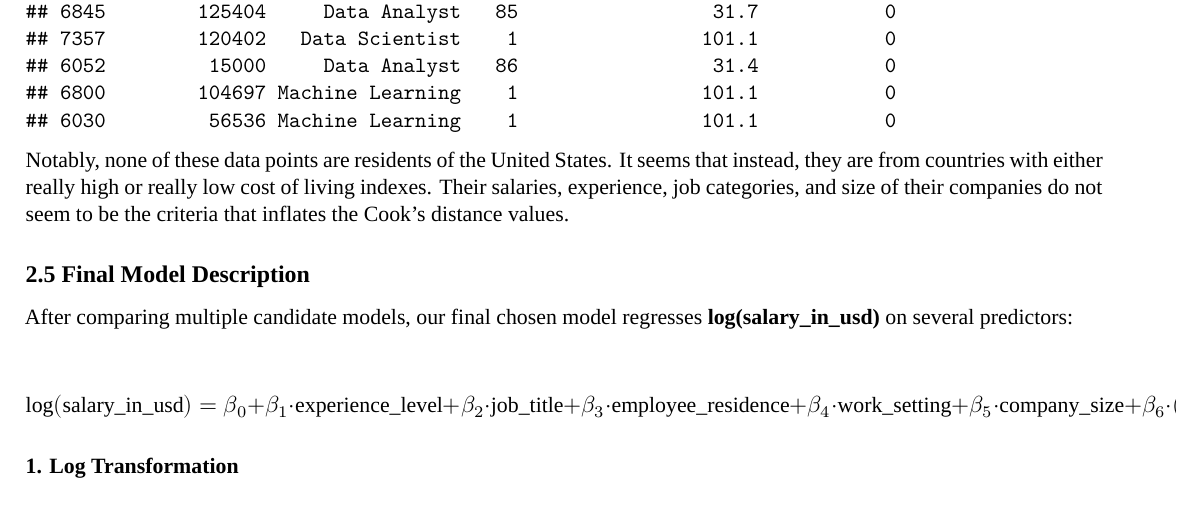
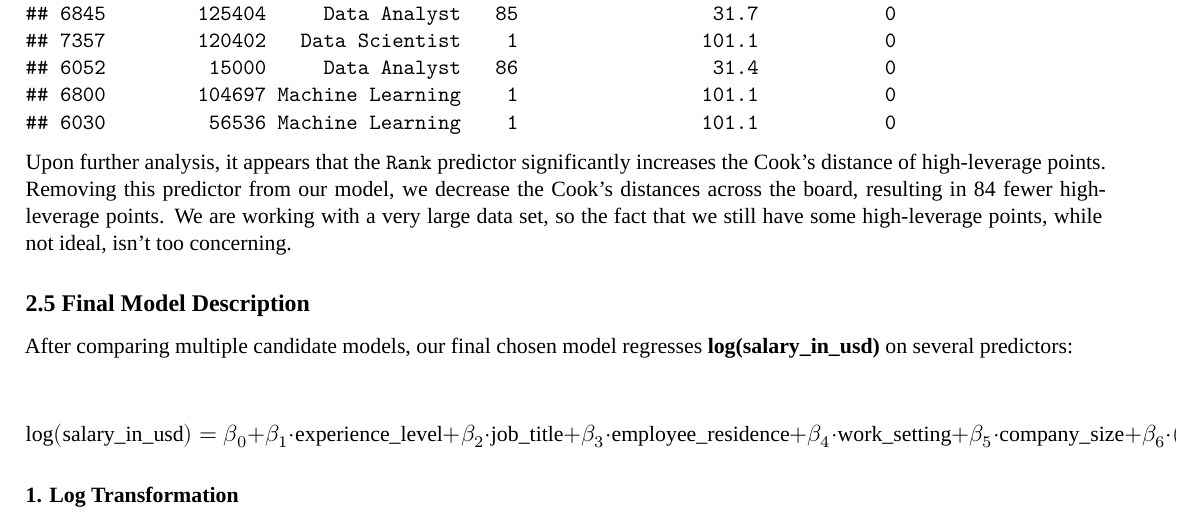
Before and after one commit to troyrusso/STAT423, an R Markdown document (salary-project-final.Rmd): part of page 7 of 10, cut so that both start at the same text. Rendered offline with R 4.5, knitr and Pandoc, then LaTeX, with nearby package versions; a font, style sheet, LaTeX package, included part or bibliography that could not be used is replaced or left out.

Commit message:
More Cook's Distance Analysis

````diff
--- a/salary-project-final.Rmd
+++ b/salary-project-final.Rmd
@@ -359,7 +359,7 @@ top_5_cook <- tail(sort(cooks_values),5)
 #We get the numbers
 model_df[c(6845,7357,6052,6800,6030),c(2,5,6,7,8)]
 ```
-Notably, none of these data points are residents of the United States. It seems that instead, they are from countries with either really high or really low cost of living indexes. Their salaries, experience, job categories, and size of their companies do not seem to be the criteria that inflates the Cook's distance values.
+Upon further analysis, it appears that the `Rank` predictor significantly increases the Cook's distance of high-leverage points. Removing this predictor from our model, we decrease the Cook's distances across the board, resulting in 84 fewer high-leverage points. We are working with a very large data set, so the fact that we still have some high-leverage points, while not ideal, isn't too concerning.
 
 ## 2.5 Final Model Description
 
````
